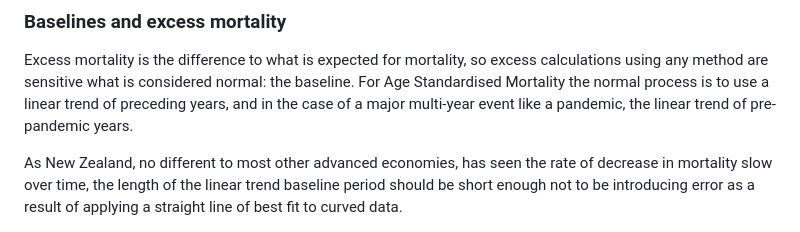
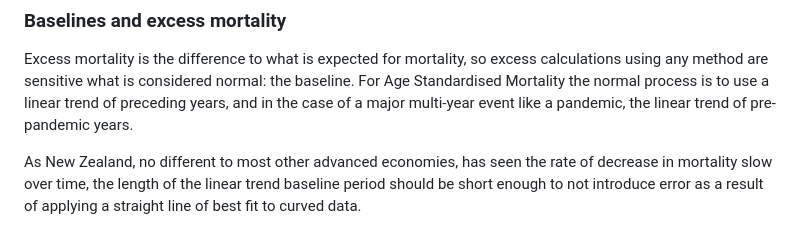
Before and after one commit to thoughtfulbloke/letter2ed, a Markdown page: README.md, the part around the change. Rendered like a GitHub page.

Commit message:
Clarified sentence

```diff
--- a/README.md
+++ b/README.md
@@ -129,8 +129,8 @@ years.
 
 As New Zealand, no different to most other advanced economies, has seen
 the rate of decrease in mortality slow over time, the length of the
-linear trend baseline period should be short enough not to be
-introducing error as a result of applying a straight line of best fit to
+linear trend baseline period should be short enough to not
+introduce error as a result of applying a straight line of best fit to
 curved data.
 
 <figure>
```
